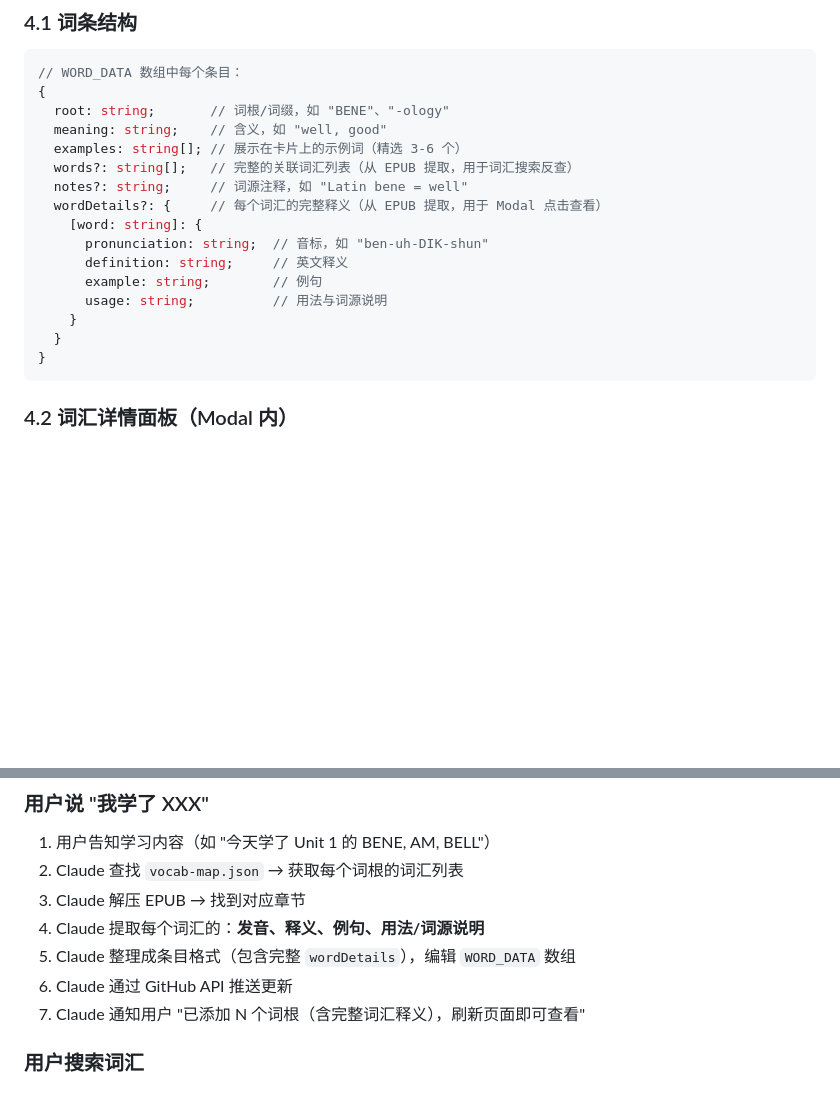
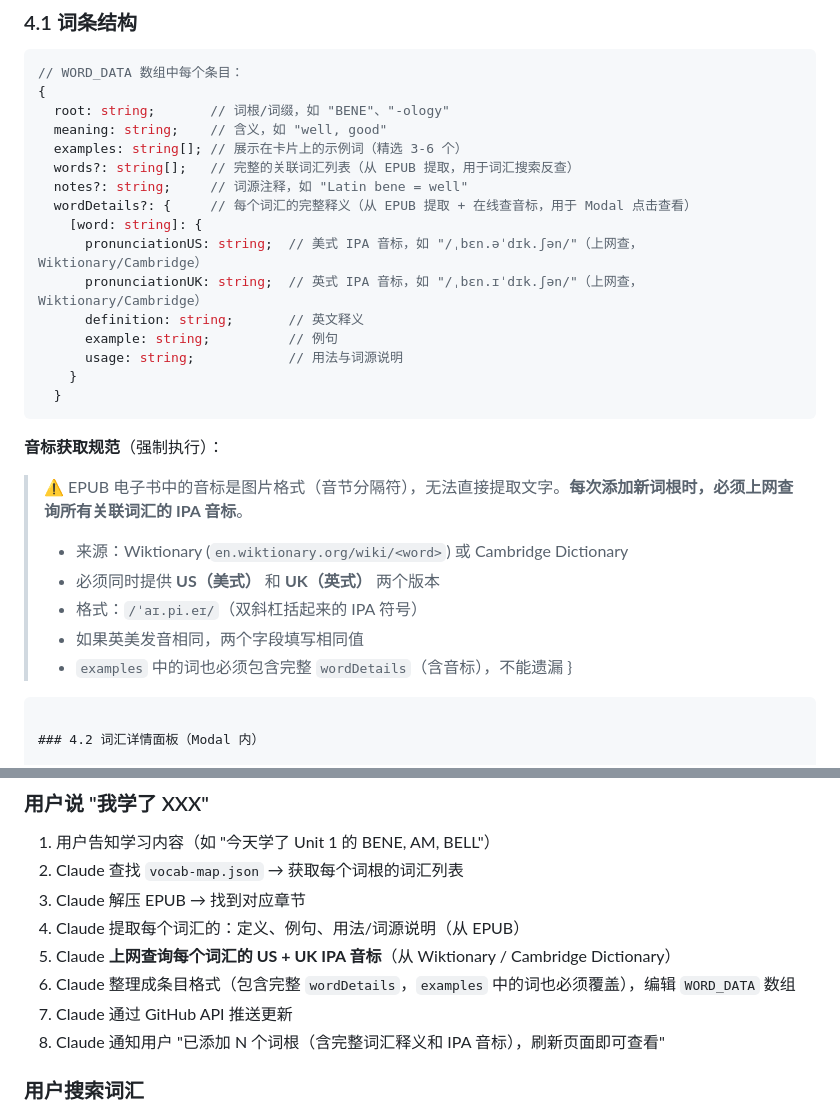
Before and after one commit to AndrewYY5178/word-roots, a Markdown page: PROJECT.md, 2 parts joined by grey strips. Rendered like a GitHub page; blank space fills up the shorter version.

Commit message:
Document IPA pronunciation requirements

````diff
--- a/PROJECT.md
+++ b/PROJECT.md
@@ -162,14 +162,25 @@
   examples: string[]; // 展示在卡片上的示例词（精选 3-6 个）
   words?: string[];   // 完整的关联词汇列表（从 EPUB 提取，用于词汇搜索反查）
   notes?: string;     // 词源注释，如 "Latin bene = well"
-  wordDetails?: {     // 每个词汇的完整释义（从 EPUB 提取，用于 Modal 点击查看）
+  wordDetails?: {     // 每个词汇的完整释义（从 EPUB 提取 + 在线查音标，用于 Modal 点击查看）
     [word: string]: {
-      pronunciation: string;  // 音标，如 "ben-uh-DIK-shun"
-      definition: string;     // 英文释义
-      example: string;        // 例句
-      usage: string;          // 用法与词源说明
+      pronunciationUS: string;  // 美式 IPA 音标，如 "/ˌbɛn.əˈdɪk.ʃən/"（上网查，Wiktionary/Cambridge）
+      pronunciationUK: string;  // 英式 IPA 音标，如 "/ˌbɛn.ɪˈdɪk.ʃən/"（上网查，Wiktionary/Cambridge）
+      definition: string;       // 英文释义
+      example: string;          // 例句
+      usage: string;            // 用法与词源说明
     }
   }
+```
+
+**音标获取规范**（强制执行）：
+> ⚠️ EPUB 电子书中的音标是图片格式（音节分隔符），无法直接提取文字。**每次添加新词根时，必须上网查询所有关联词汇的 IPA 音标**。
+>
+> - 来源：Wiktionary (`en.wiktionary.org/wiki/<word>`) 或 Cambridge Dictionary
+> - 必须同时提供 **US（美式）** 和 **UK（英式）** 两个版本
+> - 格式：`/ˈaɪ.pi.eɪ/`（双斜杠括起来的 IPA 符号）
+> - 如果英美发音相同，两个字段填写相同值
+> - `examples` 中的词也必须包含完整 `wordDetails`（含音标），不能遗漏
 }
 ```
 
@@ -347,10 +358,11 @@ function bindMouseTracking(){
 1. 用户告知学习内容（如 "今天学了 Unit 1 的 BENE, AM, BELL"）
 2. Claude 查找 `vocab-map.json` → 获取每个词根的词汇列表
 3. Claude 解压 EPUB → 找到对应章节
-4. Claude 提取每个词汇的：**发音、释义、例句、用法/词源说明**
-5. Claude 整理成条目格式（包含完整 `wordDetails`），编辑 `WORD_DATA` 数组
-6. Claude 通过 GitHub API 推送更新
-7. Claude 通知用户 "已添加 N 个词根（含完整词汇释义），刷新页面即可查看"
+4. Claude 提取每个词汇的：定义、例句、用法/词源说明（从 EPUB）
+5. Claude **上网查询每个词汇的 US + UK IPA 音标**（从 Wiktionary / Cambridge Dictionary）
+6. Claude 整理成条目格式（包含完整 `wordDetails`，`examples` 中的词也必须覆盖），编辑 `WORD_DATA` 数组
+7. Claude 通过 GitHub API 推送更新
+8. Claude 通知用户 "已添加 N 个词根（含完整词汇释义和 IPA 音标），刷新页面即可查看"
 
 ### 用户搜索词汇
 
````
